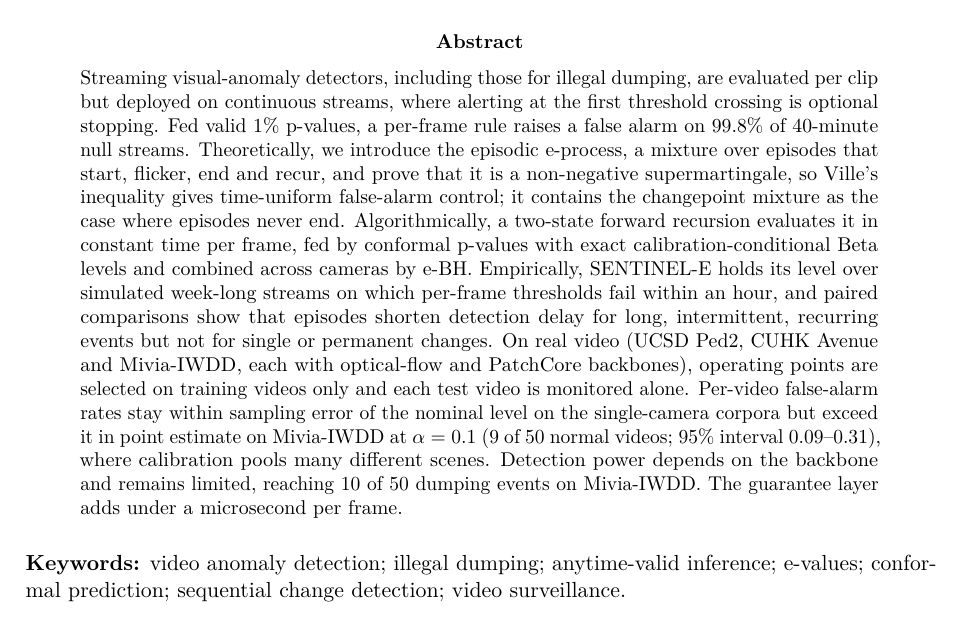
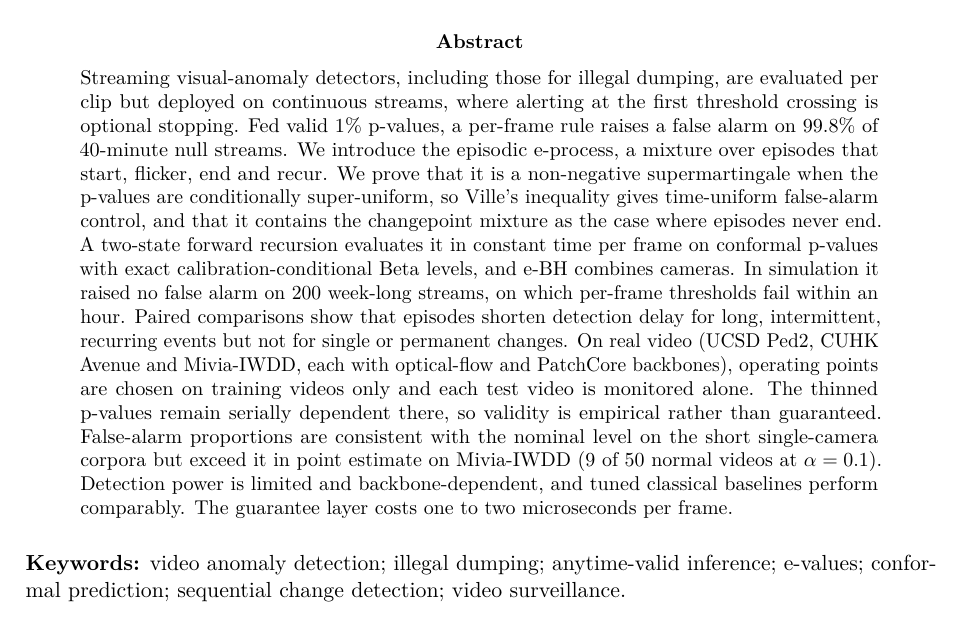
Before and after one commit to vinhqdang/SENTINEL-E, a LaTeX paper (paper/sentinel_e.tex): part of page 1 of 37, cut so that both start at the same text. Compiled offline with pdfLaTeX.

Commit message:
Abstract: state that validity on real video is empirical and that baselines perform comparably

```diff
--- a/paper/sentinel_e.tex
+++ b/paper/sentinel_e.tex
@@ -76,7 +76,7 @@
 
 \begin{abstract}
 \noindent
-Streaming visual-anomaly detectors, including those for illegal dumping, are evaluated per clip but deployed on continuous streams, where alerting at the first threshold crossing is optional stopping. Fed valid 1\% p-values, a per-frame rule raises a false alarm on \ValidityPfaPvaluePct\% of $40$-minute null streams. Theoretically, we introduce the episodic e-process, a mixture over episodes that start, flicker, end and recur, and prove that it is a non-negative supermartingale, so Ville's inequality gives time-uniform false-alarm control; it contains the changepoint mixture as the case where episodes never end. Algorithmically, a two-state forward recursion evaluates it in constant time per frame, fed by conformal p-values with exact calibration-conditional Beta levels and combined across cameras by e-BH. Empirically, SENTINEL-E holds its level over simulated week-long streams on which per-frame thresholds fail within an hour, and paired comparisons show that episodes shorten detection delay for long, intermittent, recurring events but not for single or permanent changes. On real video (UCSD Ped2, CUHK Avenue and Mivia-IWDD, each with optical-flow and PatchCore backbones), operating points are selected on training videos only and each test video is monitored alone. Per-video false-alarm rates stay within sampling error of the nominal level on the single-camera corpora but exceed it in point estimate on Mivia-IWDD at $\alpha=0.1$ (9 of 50 normal videos; 95\% interval 0.09--0.31), where calibration pools many different scenes. Detection power depends on the backbone and remains limited, reaching 10 of 50 dumping events on Mivia-IWDD. The guarantee layer adds under a microsecond per frame.
+Streaming visual-anomaly detectors, including those for illegal dumping, are evaluated per clip but deployed on continuous streams, where alerting at the first threshold crossing is optional stopping. Fed valid 1\% p-values, a per-frame rule raises a false alarm on \ValidityPfaPvaluePct\% of 40-minute null streams. We introduce the episodic e-process, a mixture over episodes that start, flicker, end and recur. We prove that it is a non-negative supermartingale when the p-values are conditionally super-uniform, so Ville's inequality gives time-uniform false-alarm control, and that it contains the changepoint mixture as the case where episodes never end. A two-state forward recursion evaluates it in constant time per frame on conformal p-values with exact calibration-conditional Beta levels, and e-BH combines cameras. In simulation it raised no false alarm on 200 week-long streams, on which per-frame thresholds fail within an hour. Paired comparisons show that episodes shorten detection delay for long, intermittent, recurring events but not for single or permanent changes. On real video (UCSD Ped2, CUHK Avenue and Mivia-IWDD, each with optical-flow and PatchCore backbones), operating points are chosen on training videos only and each test video is monitored alone. The thinned p-values remain serially dependent there, so validity is empirical rather than guaranteed. False-alarm proportions are consistent with the nominal level on the short single-camera corpora but exceed it in point estimate on Mivia-IWDD (9 of 50 normal videos at $\alpha=0.1$). Detection power is limited and backbone-dependent, and tuned classical baselines perform comparably. The guarantee layer costs one to two microseconds per frame.
 \end{abstract}
 
 \vspace{0.5em}
```
Also changed, not shown: paper/titlepage.tex (+1 -1 lines).
